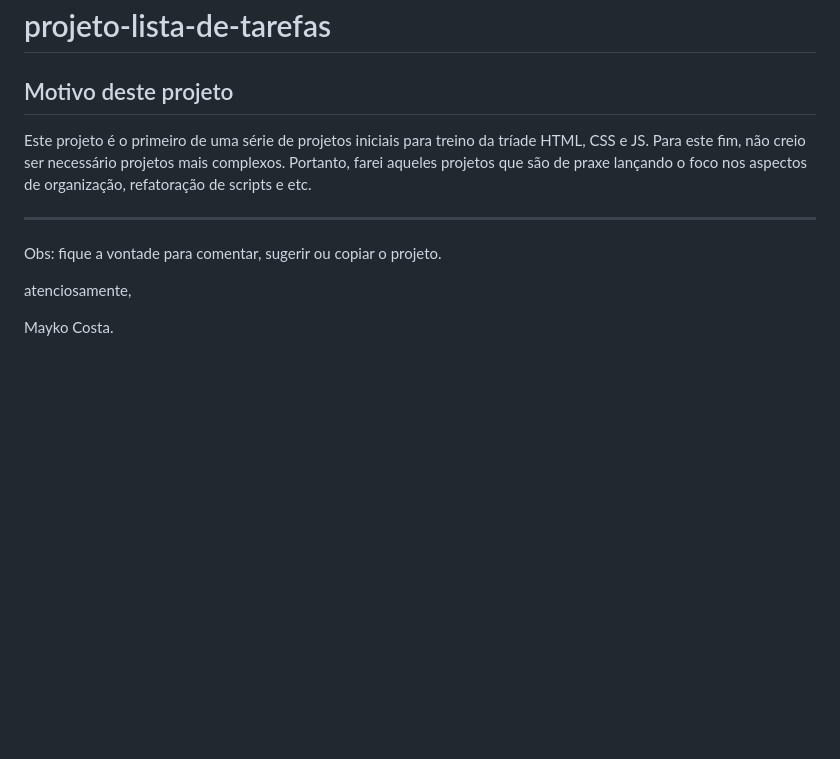
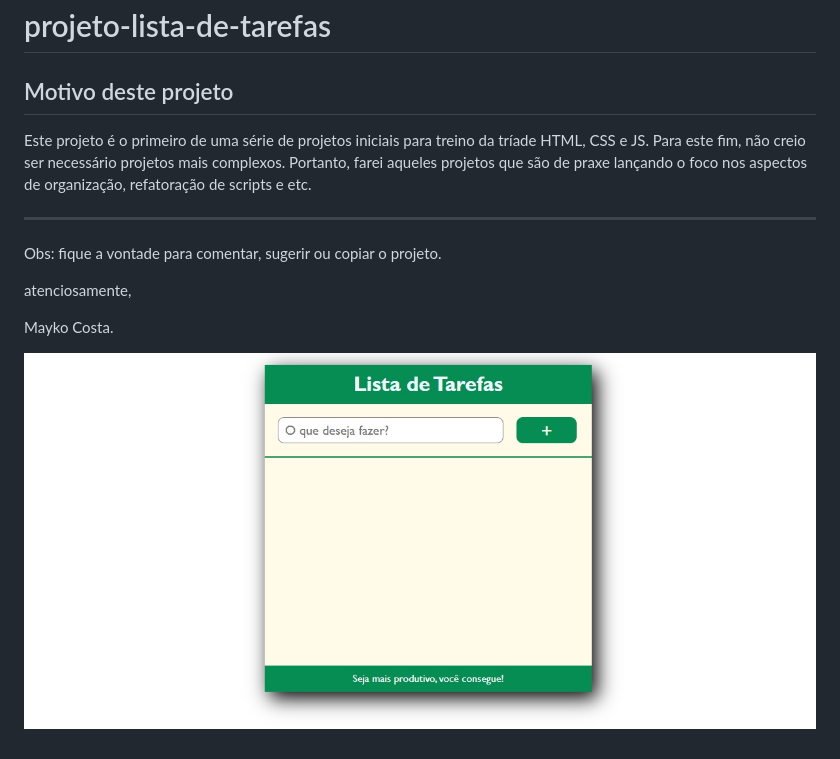
Before and after one commit to Maykopr/projeto-listadetarefas, a Markdown page: README.md, the part around the change. GitHub-like rendering; pictures changed too: img/todo-list.jpg (added); blank space fills up the shorter version.

Commit message:
add imagem ao readme

```diff
--- a/README.md
+++ b/README.md
@@ -1,6 +1,7 @@
 # projeto-lista-de-tarefas
 
 ## Motivo deste projeto
+
 Este projeto é o primeiro de uma série de projetos iniciais para treino da tríade HTML, CSS e JS. Para este fim, não creio ser necessário projetos mais complexos. Portanto, farei aqueles projetos que são de praxe lançando o foco nos aspectos de organização, refatoração de scripts e etc.
 
 ---
@@ -9,3 +10,5 @@ Obs: fique a vontade para comentar, sugerir ou copiar o projeto.
 atenciosamente,
 
 Mayko Costa.
+
+![imagem](./img/todo-list.jpg)
```
